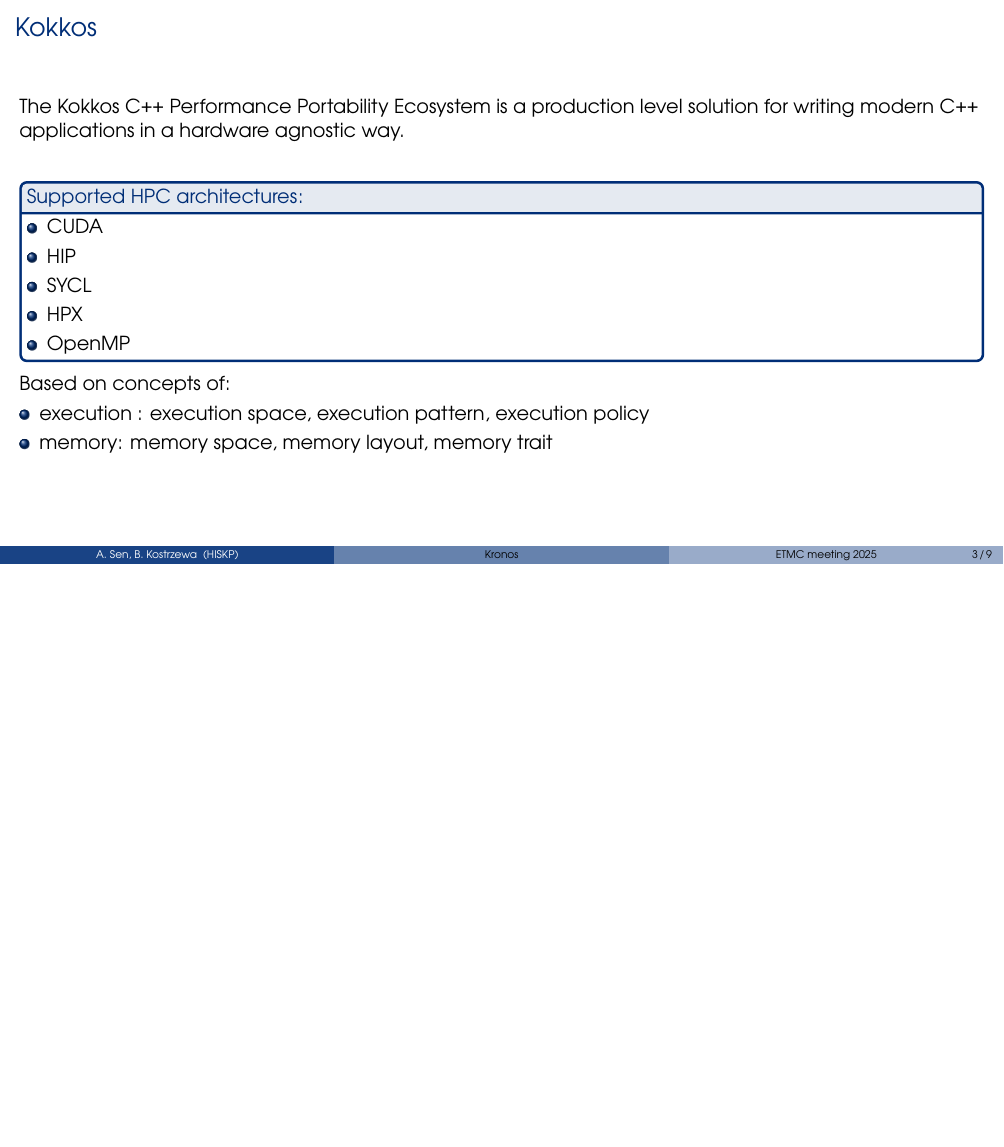
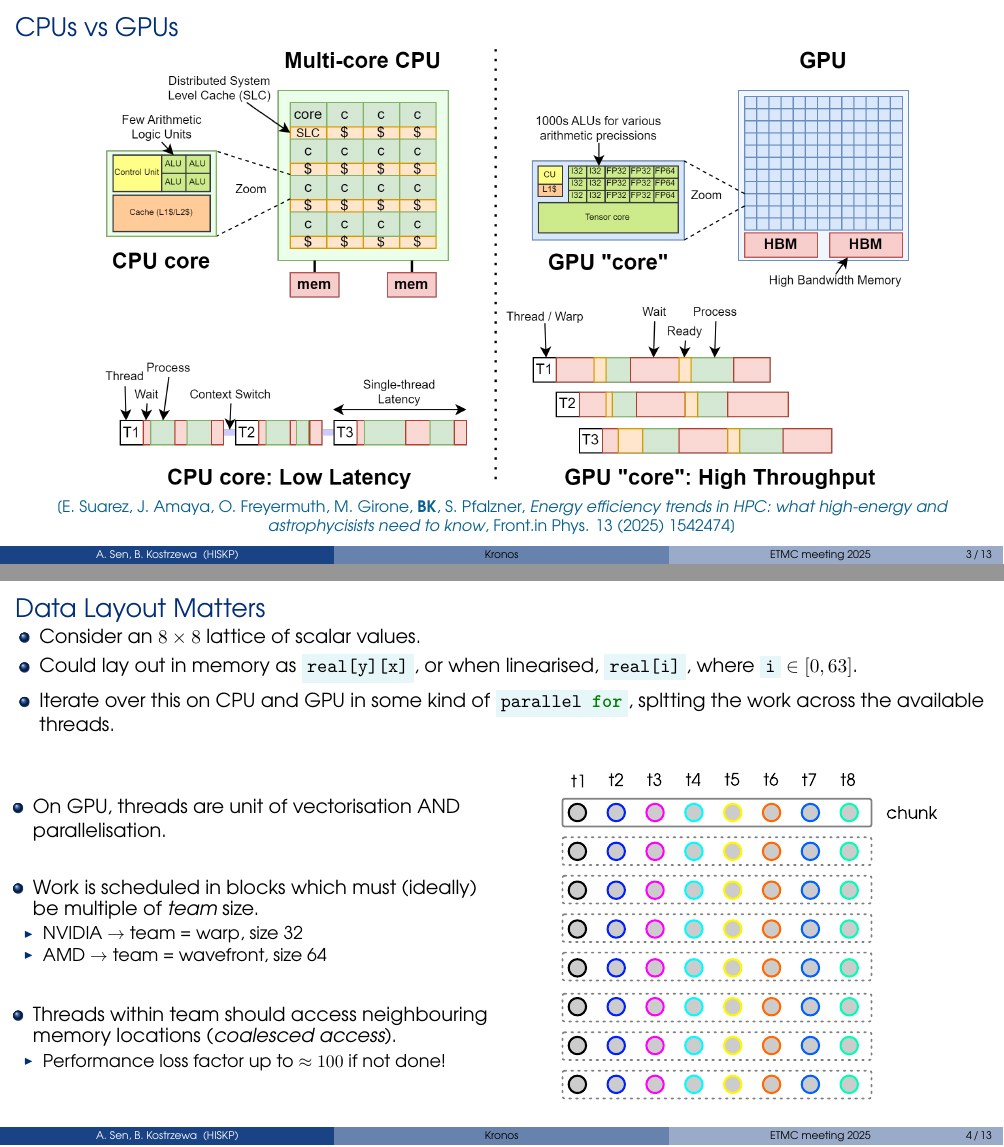
Before and after one commit to aniketsen/kronos_talk_etmc, LaTeX slides (presentation.tex, which reads talk.tex): page 3 of 9 before the commit and pages 3 and 6 of 18 after it, the two joined at a grey line, the shorter picture padded with empty space. Compiled offline with LuaLaTeX.

Commit message:
motivation slides

```diff
--- a/talk.tex
+++ b/talk.tex
@@ -97,3 +97,68 @@
 
   AS: Bartek please make this slide more interesting
 \end{frame}
+
+\begin{frame}{CPUs vs GPUs}
+  \centering
+  \includegraphics[height=0.8\paperheight]{graphics/cpuVSgpu.png}\\
+  \footnotesize{\href{https://www.frontiersin.org/journals/physics/articles/10.3389/fphy.2025.1542474/full}{[E.~Suarez, J.~Amaya, O.~Freyermuth, M.~Girone, \textbf{BK}, S.~Pfalzner, \emph{Energy efficiency trends in HPC: what high-energy and astrophycisists need to know}, Front.in Phys. 13 (2025) 1542474]}}
+\end{frame}
+
+\begin{frame}{Data Layout Matters}
+  \begin{itemize}
+    \item Consider an $8 \times 8$ lattice of scalar values.
+    \vspace{0.1cm}
+    \item Could lay out in memory as \mintinline{c++}{real[y][x]}, or when linearised, \mintinline{c++}{real[i]}, where \mintinline{c++}{i} $\in [0,63]$.
+    \vspace{0.1cm}
+    \item Iterate over this on CPU and GPU in some kind of \mintinline{c++}{parallel for}, spltting the work across the available threads.
+  \end{itemize}
+  \begin{columns}
+    \column{0.5\linewidth}
+      \only<1>{
+        \begin{center}
+          \includegraphics[height=0.6\paperheight]{graphics/grid}
+        \end{center}
+      }
+      \only<2>{
+        \begin{center}
+          \includegraphics[height=0.6\paperheight]{graphics/grid_cpu}
+        \end{center}
+      }
+      \only<3>{
+        \begin{itemize}
+          \item On GPU, threads are unit of vectorisation AND parallelisation.
+          \vspace{0.6cm}
+          \item Work is scheduled in blocks which must (ideally) be multiple of \emph{team} size.
+            \begin{itemize}
+              \item NVIDIA $\rightarrow$ team = warp, size 32
+              \item AMD $\rightarrow$ team = wavefront, size 64
+            \end{itemize}
+          \vspace{0.6cm}
+          \item Threads within team should access neighbouring memory locations (\emph{coalesced access}).
+          \begin{itemize}
+            \item Performance loss factor up to $\approx 100$ if not done!
+          \end{itemize}
+        \end{itemize}
+      }
+    \column{0.5\linewidth}
+      \only<2>{
+        \begin{itemize}
+          \item On CPU, ideally each thread (tX) processes a chunk of contiguous memory.
+          \vspace{0.6cm}
+          \item Threads operate on chunks of memory as far apart as possible.
+          \vspace{0.6cm}
+          \item If possible, compiler exploits SIMD unit to process multiple values in parallel per clock cycle.
+          \begin{itemize}
+            \item For problems with low arithmetic intensity (like lattice QCD), loss factor small if SIMD not optimally used.
+          \end{itemize}
+        \end{itemize}
+      }
+      \only<3>{
+        \begin{center}
+          \includegraphics[height=0.65\paperheight]{graphics/grid_gpu}
+        \end{center}
+      }
+  \end{columns}
+\end{frame}
+
+\begin{frame}{Data Layout Matters}
@@ -100,3 +180,33 @@
+\begin{frame}{Data Layout Matters}
+  \begin{columns}
+    \column{0.45\linewidth}
+      \begin{center}
+        \includegraphics[width=0.85\linewidth]{graphics/grid_su3_spinor}
+      \end{center}
+    \column{0.5\linewidth}
+      \begin{itemize}
+        \item<1-> $U(x)_\mu^{ab} \rightarrow$ \mintinline{c++}{complex[x][mu][a][b]}
+        \vspace{0.2cm}
+        \item<1-> $\psi(x)^{\sigma b} \rightarrow$ \mintinline{c++}{complex[x][rho][b]}
+        \vspace{0.2cm}
+        \begin{itemize}
+          \item Consecutive lattice sites $x$ separated by e.g. \mintinline{c++}{4 * sizeof(su3)}
+        \end{itemize}
+        \vspace{0.6cm}
+        \item<3-> \emph{Array of Struct} layout works well on CPU due to cache hierarchy and small SIMD loss factor.
+        \vspace{0.6cm}
+        \item<4-> On GPU would like to have $x$ running fastest:
+        \vspace{0.2cm}
+        \begin{itemize}
+          \item \emph{Struct of Array} layout.
+          \vspace{0.3cm}
+          \item In C notation: $\psi(x)^{\sigma b} \rightarrow$ \mintinline{c++}{complex[rho][b][x]}
+        \end{itemize}
+      \end{itemize}
+  \end{columns}
+\end{frame}
+
+
 
 \begin{frame}{Kokkos}
   The Kokkos C++ Performance Portability Ecosystem is a production
```
Also changed, not shown: graphics/cpuVSgpu.png (added), graphics/grid.pdf (added), graphics/grid.svg (added), graphics/grid_cpu.pdf (added), graphics/grid_cpu.svg (added), graphics/grid_gpu.pdf (added), graphics/grid_gpu.svg (added), graphics/grid_su3_spinor.pdf (added), graphics/grid_su3_spinor.svg (added), talk.tex (15 more changed lines), 1 other file.
